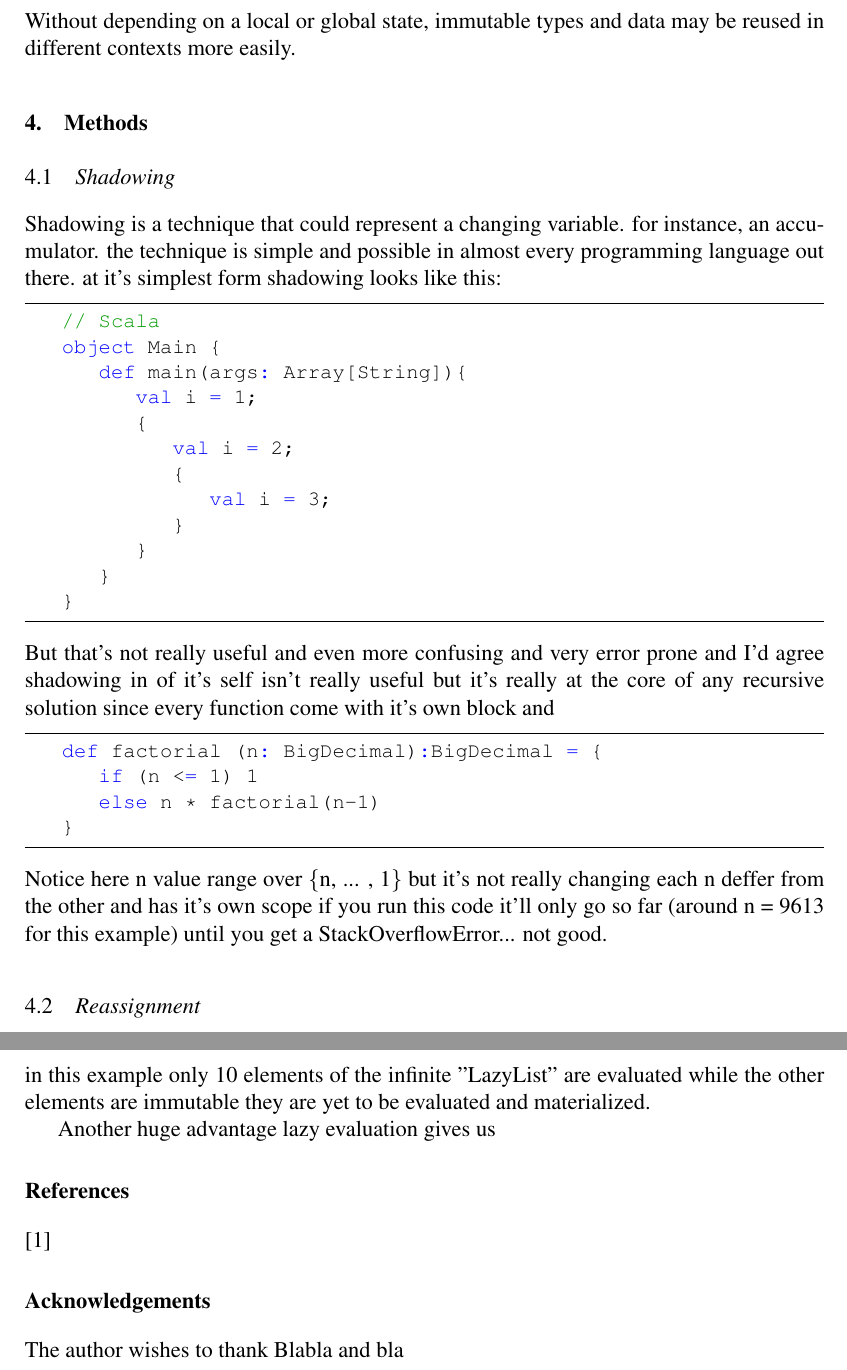
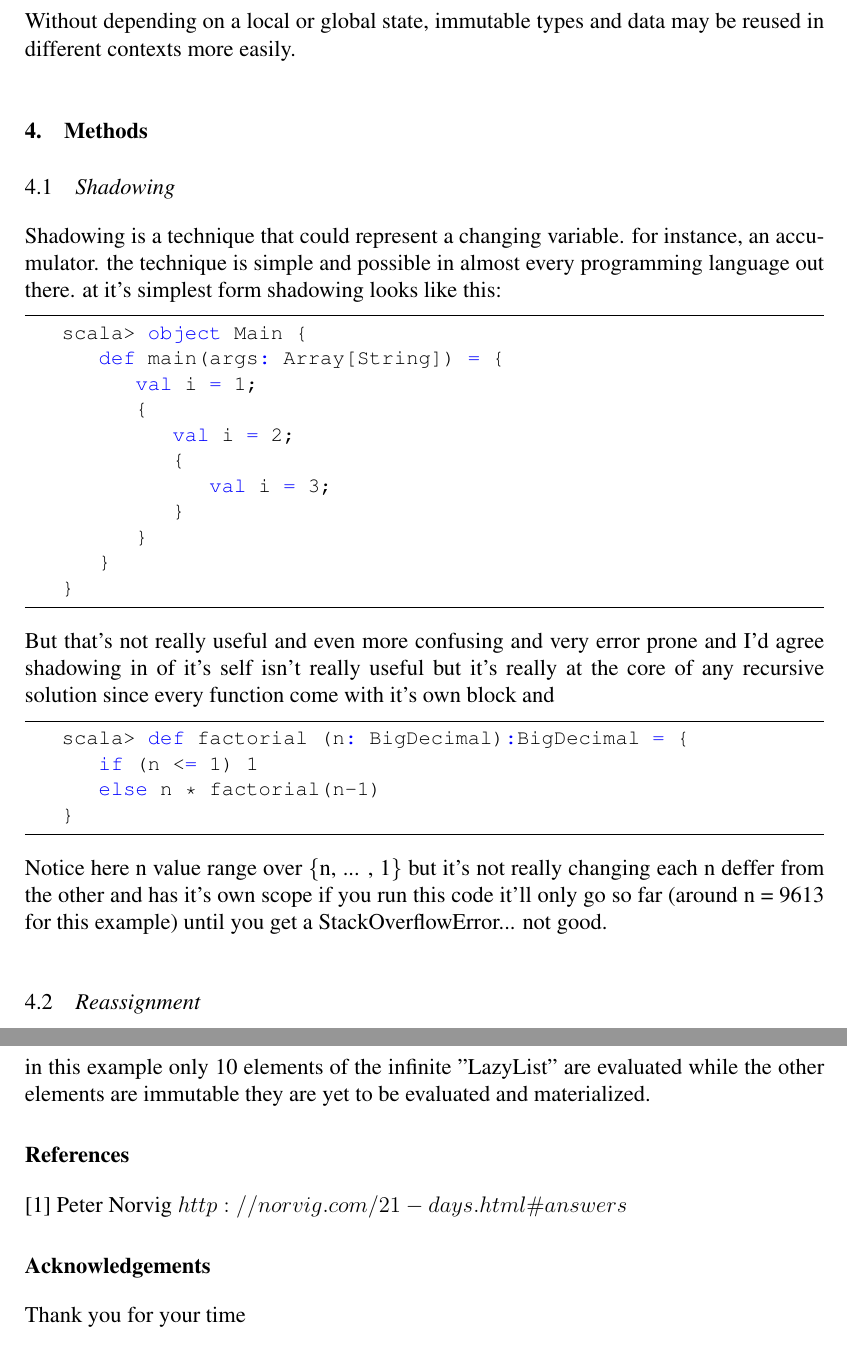
Before and after one commit to NasoohOlabi/Paper-on-Immutability, a LaTeX document (Paper.tex): two parts of pages 7 and 9 of 9, joined at a grey line, cut so that both start at the same text. Compiled offline with pdfLaTeX.

Commit message:
Done Phase1

```diff
--- a/Paper.tex
+++ b/Paper.tex
@@ -368,9 +368,8 @@ in different contexts more easily.
 Shadowing is a technique that could represent a changing variable. for instance, an accumulator. the technique is simple and possible in almost every programming language out there.
 at it's simplest form shadowing looks like this:
 \begin{lstlisting}
-    // Scala
-    object Main {
-        def main(args: Array[String]){
+    scala> object Main {
+        def main(args: Array[String]) = {
             val i = 1;
             {
                 val i = 2;
@@ -383,7 +382,7 @@ at it's simplest form shadowing looks like this:
 \end{lstlisting}
 But that's not really useful and even more confusing and very error prone and I'd agree shadowing in of it's self isn't really useful but it's really at the core of any recursive solution since every function come with it's own block and
 \begin{lstlisting}
-    def factorial (n: BigDecimal):BigDecimal = {
+    scala> def factorial (n: BigDecimal):BigDecimal = {
         if (n <= 1)  1
         else n * factorial(n-1)
     }
@@ -470,25 +469,30 @@ sometimes referred to as call-by-need, it's the notion that "if data won't chang
 \end{lstlisting}
 in this example only 10 elements of the infinite "LazyList" are evaluated while the other elements are immutable they are yet to be evaluated and materialized.
 
-Another huge advantage lazy evaluation gives us
 
 
+
+
+%###############################################
+%######## Must Use Resource ####################
+%###############################################
+% Another huge advantage lazy evaluation gives us is the ability to use DAGs to optimize complex and large jobs
+% https://techvidvan.com/tutorials/apache-spark-dag-directed-acyclic-graph/
+
+
+% \subsection{Structural Sharing}
+% \subsection{Cpp example}
+% $https://www.youtube.com/watch?v=y_m0ce1rzRI\&t=4081s$
+% \subsection{Copy-On-Write}
 % \subsection{logfilesystem}
+% \subsection{Append Logs}%not important
+% effecient cow reduce the overhead of threading and parallel processing
 % sth
-% \subsection{Append Logs}
-% sth
-% \subsection{Copy-On-Write}
-% sth
-% \subsection{Structural Sharing}
-% effecient cow reduce the overhead of threading and parallel processing
 % \subsection{MVC}
-% sth
 % \subsection{elm}
 % sth
-% \subsection{Cpp example}
-% $https://www.youtube.com/watch?v=y_m0ce1rzRI\&t=4081s$
 \section*{References}
-[1]
+[1] Peter Norvig $http://norvig.com/21-days.html\#answers$
 
 %TODO: talk about referential transparency
 %TODO: use these links:
@@ -528,7 +532,7 @@ Another huge advantage lazy evaluation gives us
 
 
 \section*{Acknowledgements}
-The author wishes to thank Blabla and bla
+Thank you for your time
 
 \printbibliography
 
```
Also changed, not shown: Paper.tex (4 more changed lines).
